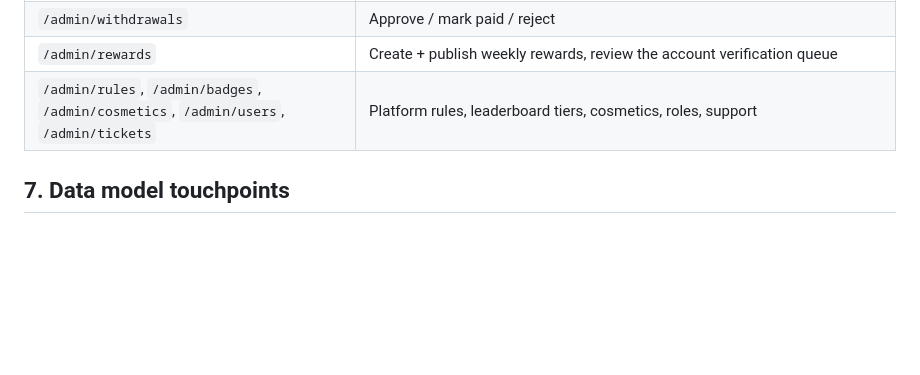
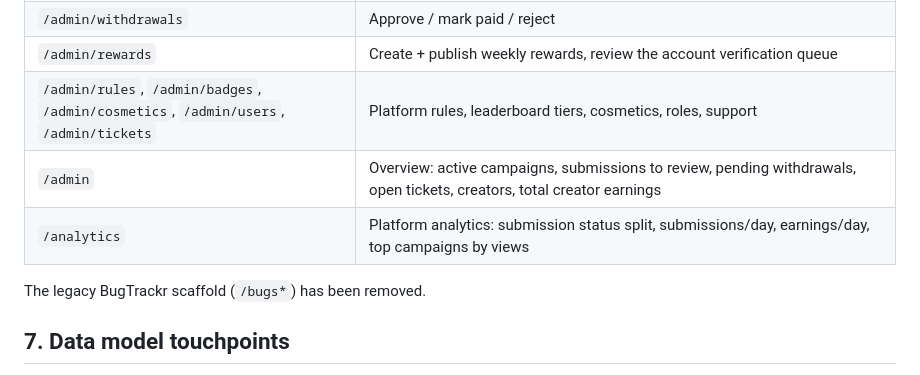
Before and after one commit to 221346-oss/idocliping, a Markdown page: docs/clipster-creator-app.md, the part around the change. GitHub-like rendering; blank space fills up the shorter version.

Commit message:
Changes
Co-authored-by: 221346-oss <247759552+221346-oss@users.noreply.github.com>

```diff
--- a/docs/clipster-creator-app.md
+++ b/docs/clipster-creator-app.md
@@ -70,6 +70,10 @@ Old `/creator/*` and `/profile/me` paths redirect to the new ones (see `src/App.
 | `/admin/withdrawals` | Approve / mark paid / reject |
 | `/admin/rewards` | Create + publish weekly rewards, review the account verification queue |
 | `/admin/rules`, `/admin/badges`, `/admin/cosmetics`, `/admin/users`, `/admin/tickets` | Platform rules, leaderboard tiers, cosmetics, roles, support |
+| `/admin` | Overview: active campaigns, submissions to review, pending withdrawals, open tickets, creators, total creator earnings |
+| `/analytics` | Platform analytics: submission status split, submissions/day, earnings/day, top campaigns by views |
+
+The legacy BugTrackr scaffold (`/bugs*`) has been removed.
 
 ## 7. Data model touchpoints
 
```
